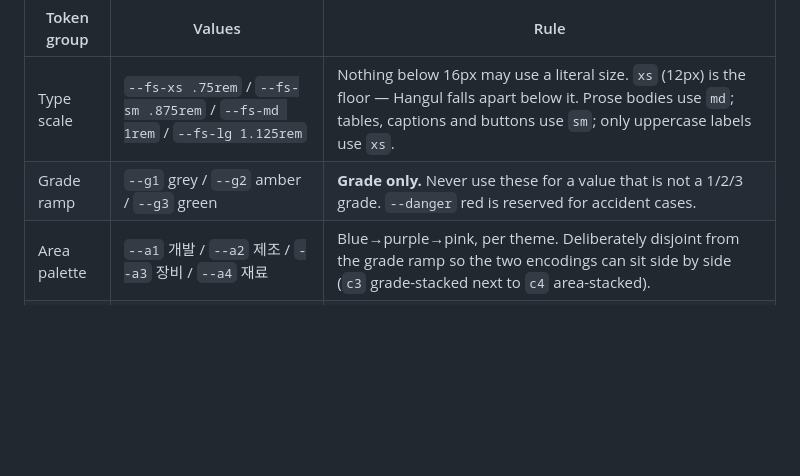
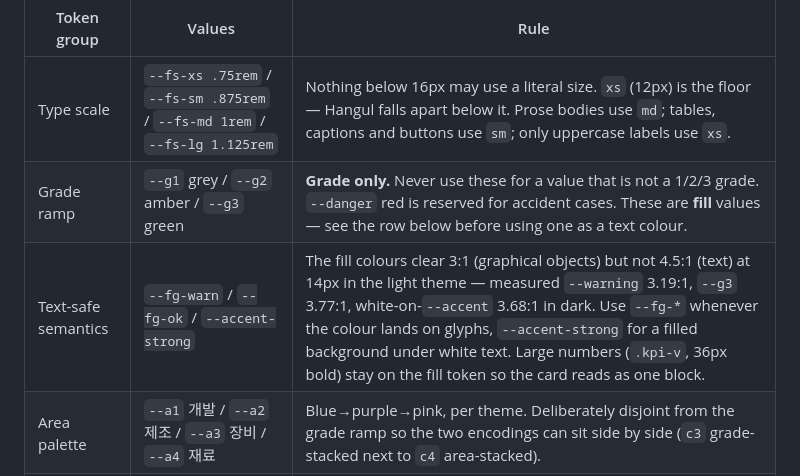
Before and after one commit to DrunkenZealnut/searchinmd, a Markdown page: CLAUDE.md, the part around the change. Drawn GitHub-style; blank space fills up the shorter version.

Commit message:
docs: 채움용/글자용 색 토큰 구분을 규약에 명시
FINDING-009·010 을 반영. 다음 사람이 --g3 를 글자 색으로 집어 쓰는 걸 막는 게
목적이라, 실측 수치를 같이 적어 뒀다(--warning 3.19:1, --g3 3.77:1,
흰 글자 on --accent 3.68:1).

```diff
--- a/CLAUDE.md
+++ b/CLAUDE.md
@@ -193,7 +193,8 @@ The three dashboards each carry their own copy of the same `<style>` block. When
 | Token group | Values | Rule |
 |---|---|---|
 | Type scale | `--fs-xs .75rem` / `--fs-sm .875rem` / `--fs-md 1rem` / `--fs-lg 1.125rem` | Nothing below 16px may use a literal size. `xs` (12px) is the floor — Hangul falls apart below it. Prose bodies use `md`; tables, captions and buttons use `sm`; only uppercase labels use `xs`. |
-| Grade ramp | `--g1` grey / `--g2` amber / `--g3` green | **Grade only.** Never use these for a value that is not a 1/2/3 grade. `--danger` red is reserved for accident cases. |
+| Grade ramp | `--g1` grey / `--g2` amber / `--g3` green | **Grade only.** Never use these for a value that is not a 1/2/3 grade. `--danger` red is reserved for accident cases. These are **fill** values — see the row below before using one as a text colour. |
+| Text-safe semantics | `--fg-warn` / `--fg-ok` / `--accent-strong` | The fill colours clear 3:1 (graphical objects) but not 4.5:1 (text) at 14px in the light theme — measured `--warning` 3.19:1, `--g3` 3.77:1, white-on-`--accent` 3.68:1 in dark. Use `--fg-*` whenever the colour lands on glyphs, `--accent-strong` for a filled background under white text. Large numbers (`.kpi-v`, 36px bold) stay on the fill token so the card reads as one block. |
 | Area palette | `--a1` 개발 / `--a2` 제조 / `--a3` 장비 / `--a4` 재료 | Blue→purple→pink, per theme. Deliberately disjoint from the grade ramp so the two encodings can sit side by side (`c3` grade-stacked next to `c4` area-stacked). |
 | `--scrim` | theme-dependent | Edge shadow for `.scroll-x`. |
 
```
Also changed, not shown: TODOS.md (+5 -2 lines).
